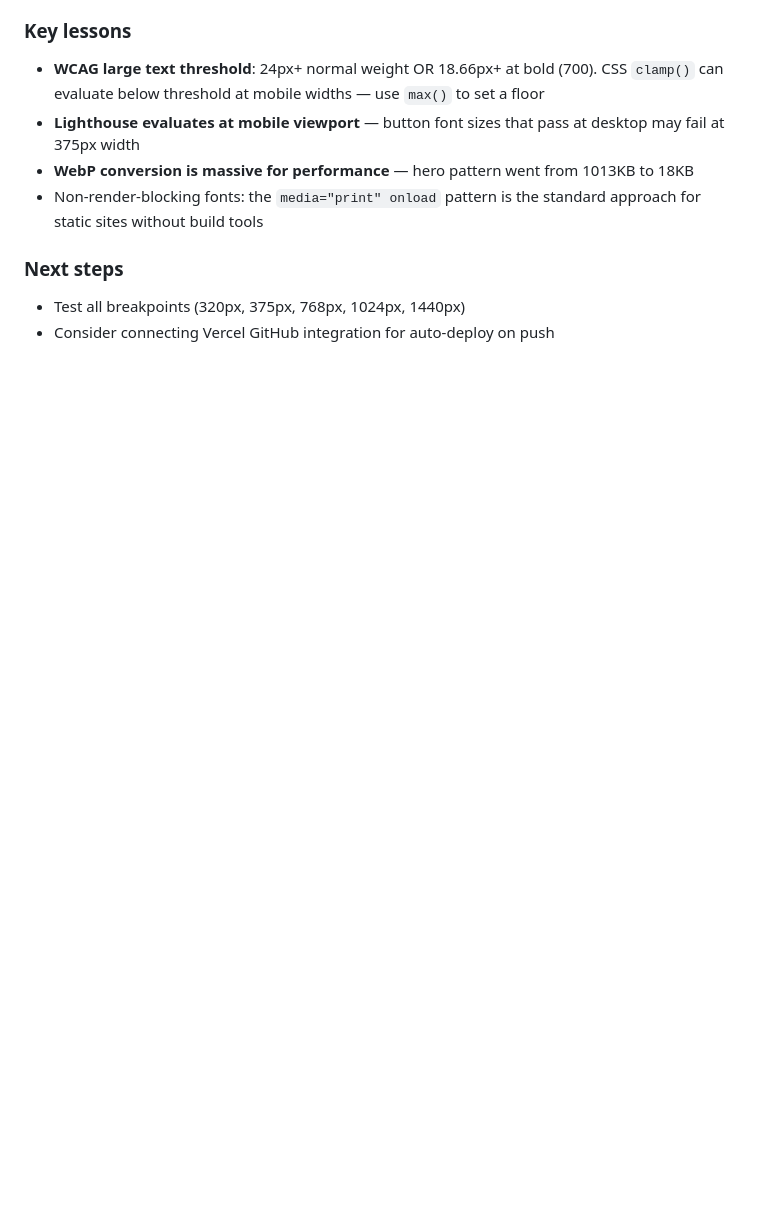
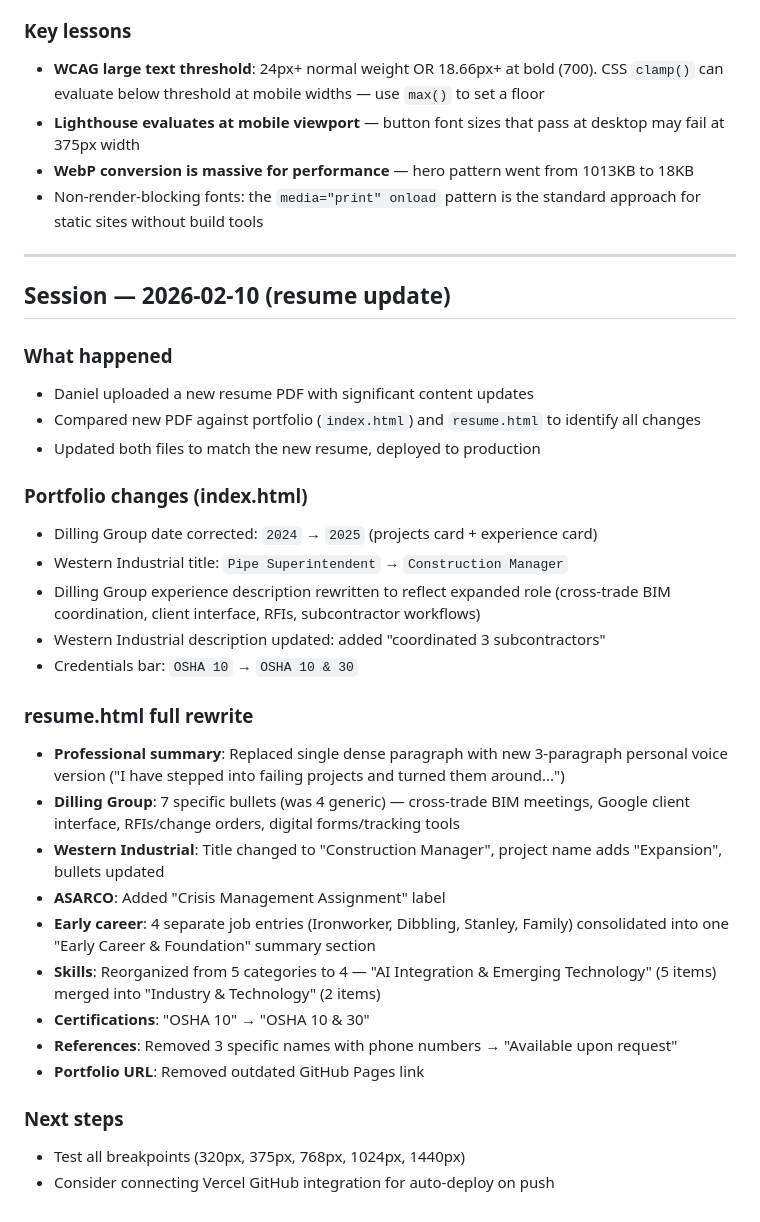
Before and after one commit to DanielTso/Daniel-Tso-Portfolio, a Markdown page: chatlog.md, the part around the change. Rendered like a GitHub page; blank space fills up the shorter version.

```diff
--- a/chatlog.md
+++ b/chatlog.md
@@ -117,6 +117,33 @@ Summaries of Claude Code sessions for continuity across conversations.
 - **WebP conversion is massive for performance** — hero pattern went from 1013KB to 18KB
 - Non-render-blocking fonts: the `media="print" onload` pattern is the standard approach for static sites without build tools
 
+---
+
+## Session — 2026-02-10 (resume update)
+
+### What happened
+- Daniel uploaded a new resume PDF with significant content updates
+- Compared new PDF against portfolio (`index.html`) and `resume.html` to identify all changes
+- Updated both files to match the new resume, deployed to production
+
+### Portfolio changes (index.html)
+- Dilling Group date corrected: `2024` → `2025` (projects card + experience card)
+- Western Industrial title: `Pipe Superintendent` → `Construction Manager`
+- Dilling Group experience description rewritten to reflect expanded role (cross-trade BIM coordination, client interface, RFIs, subcontractor workflows)
+- Western Industrial description updated: added "coordinated 3 subcontractors"
+- Credentials bar: `OSHA 10` → `OSHA 10 & 30`
+
+### resume.html full rewrite
+- **Professional summary**: Replaced single dense paragraph with new 3-paragraph personal voice version ("I have stepped into failing projects and turned them around...")
+- **Dilling Group**: 7 specific bullets (was 4 generic) — cross-trade BIM meetings, Google client interface, RFIs/change orders, digital forms/tracking tools
+- **Western Industrial**: Title changed to "Construction Manager", project name adds "Expansion", bullets updated
+- **ASARCO**: Added "Crisis Management Assignment" label
+- **Early career**: 4 separate job entries (Ironworker, Dibbling, Stanley, Family) consolidated into one "Early Career & Foundation" summary section
+- **Skills**: Reorganized from 5 categories to 4 — "AI Integration & Emerging Technology" (5 items) merged into "Industry & Technology" (2 items)
+- **Certifications**: "OSHA 10" → "OSHA 10 & 30"
+- **References**: Removed 3 specific names with phone numbers → "Available upon request"
+- **Portfolio URL**: Removed outdated GitHub Pages link
+
 ### Next steps
 - Test all breakpoints (320px, 375px, 768px, 1024px, 1440px)
 - Consider connecting Vercel GitHub integration for auto-deploy on push
```
Also changed, not shown: CHANGELOG.md (+16 -0 lines), CLAUDE.md (+1 -1 lines).
